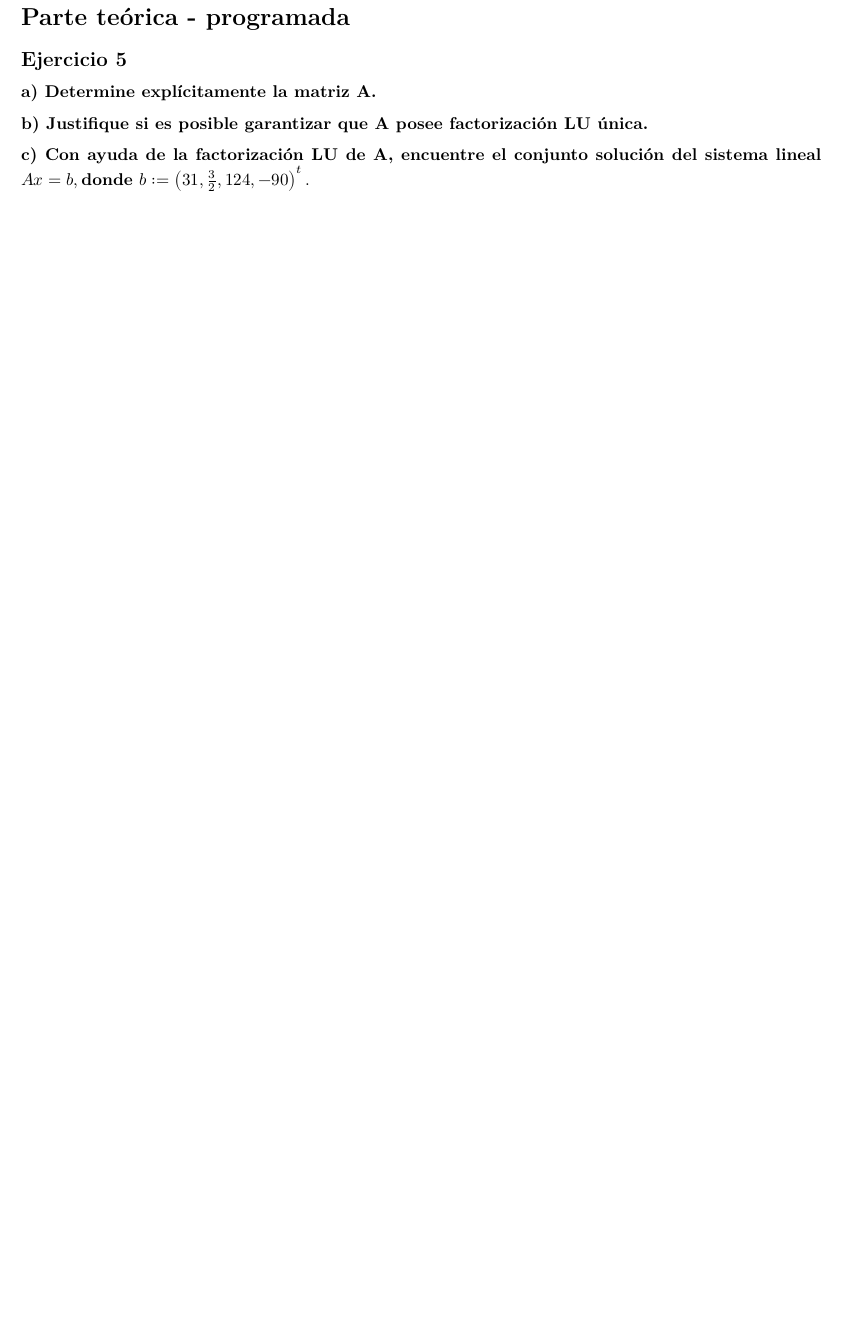
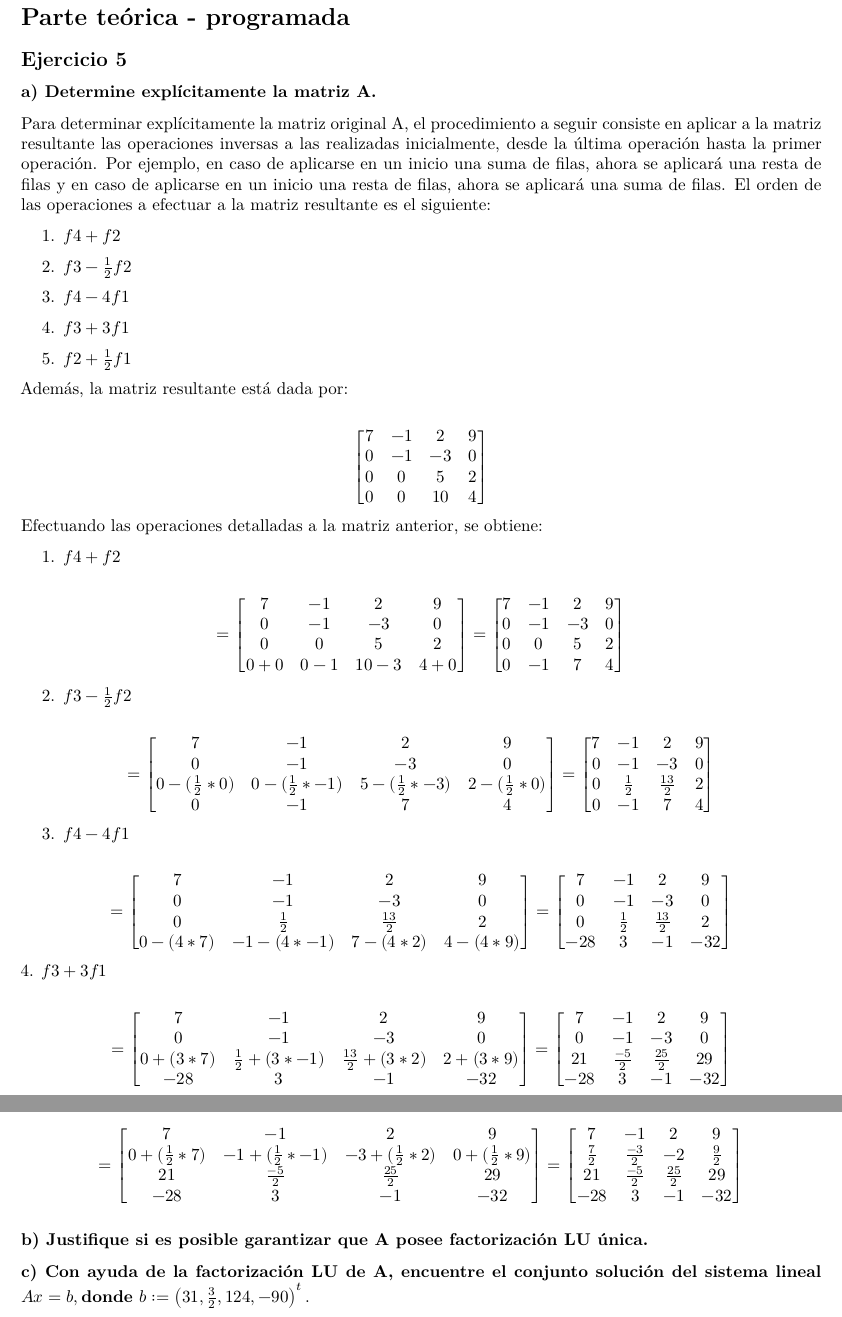
Before and after one commit to EstefaniaMora23/Tarea1_numerico, a Quarto document (Tarea_1/Parte_teorica/Tarea_1_MA0501_Grupo_03.qmd): part of the page before the commit and two parts of pages 1 and 2 of 2 after it, the two joined at a grey line, cut so that both start at the same text, the shorter picture padded with empty space. Rendered offline with R 4.5, knitr and Pandoc in place of Quarto, then LaTeX, with nearby package versions.

Commit message:
feat: se agrega contenido al inciso a del ejercicio 5

```diff
--- a/Tarea_1/Parte_teorica/Tarea_1_MA0501_Grupo_03.qmd
+++ b/Tarea_1/Parte_teorica/Tarea_1_MA0501_Grupo_03.qmd
@@ -32,3 +32,34 @@ format:
 
 ### a) Determine explícitamente la matriz A.
 
+Para determinar explícitamente la matriz original A, el procedimiento a seguir consiste en aplicar a la matriz resultante las operaciones inversas a las realizadas inicialmente, desde la última operación hasta la primer operación. Por ejemplo, en caso de aplicarse en un inicio una suma de filas, ahora se aplicará una resta de filas y en caso de aplicarse en un inicio una resta de filas, ahora se aplicará una suma de filas. El orden de las operaciones a efectuar a la matriz resultante es el siguiente:
+
+1. $f4 + f2$
+
+2. $f3 - \frac{1}{2} f2$
+
+3. $f4 - 4f1$
+
+4. $f3 + 3f1$
+
+5. $f2 + \frac{1}{2}f1$
+
+Además, la matriz resultante está dada por:
+
+$$\begin{bmatrix}7&-1&2&9\\0&-1&-3&0\\0&0&5&2\\0&0&10&4\end{bmatrix}$$
+Efectuando las operaciones detalladas a la matriz anterior, se obtiene:
+
+1. $f4 + f2$
+
+$$= \begin{bmatrix}7&-1&2&9\\0&-1&-3&0\\0&0&5&2\\0+0&0-1&10-3&4+0\end{bmatrix} = \begin{bmatrix}7&-1&2&9\\0&-1&-3&0\\0&0&5&2\\0&-1&7&4\end{bmatrix}$$
+
+2. $f3 - \frac{1}{2} f2$
+
+$$= \begin{bmatrix}7&-1&2&9\\0&-1&-3&0\\0-(\frac{1}{2}*0)&0-(\frac{1}{2}*-1)&5-(\frac{1}{2}*-3)&2-(\frac{1}{2}*0)\\0&-1&7&4\end{bmatrix} = \begin{bmatrix}7&-1&2&9\\0&-1&-3&0\\0&\frac{1}{2}&\frac{13}{2}&2\\0&-1&7&4\end{bmatrix}$$
+
+3. $f4 - 4f1$
+
+$$= \begin{bmatrix}7&-1&2&9\\0&-1&-3&0\\0&\frac{1}{2}&\frac{13}{2}&2\\0-(4 * 7)&-1 - (4 *-1) &7 - (4 * 2)&4 - (4*9)\end{bmatrix} = \begin{bmatrix}7&-1&2&9\\0&-1&-3&0\\0&\frac{1}{2}&\frac{13}{2}&2\\-28&3&-1&-32\end{bmatrix}$$
+4. $f3 + 3f1$
+
+$$= \begin{bmatrix}7&-1&2&9\\0&-1&-3&0\\0+(3*7)&\frac{1}{2}+(3*-1)&\frac{13}{2}+(3*2)&2+(3*9)\\-28&3&-1&-32\end{bmatrix}= \begin{bmatrix}7&-1&2&9\\0&-1&-3&0\\21&\frac{-5}{2}&\frac{25}{2}&29\\-28&3&-1&-32\end{bmatrix}$$
@@ -35,3 +69,6 @@ format:
+$$= \begin{bmatrix}7&-1&2&9\\0+(\frac{1}{2}*7)&-1+(\frac{1}{2}*-1)&-3+(\frac{1}{2}*2)&0+(\frac{1}{2}*9)\\21&\frac{-5}{2}&\frac{25}{2}&29\\-28&3&-1&-32\end{bmatrix} = \begin{bmatrix}7&-1&2&9\\\frac{7}{2}&\frac{-3}{2}&-2&\frac{9}{2}\\21&\frac{-5}{2}&\frac{25}{2}&29\\-28&3&-1&-32\end{bmatrix}$$
+
+
 ### b) Justifique si es posible garantizar que A posee factorización LU única.
 
 ### c) Con ayuda de la factorización LU de A, encuentre el conjunto solución del sistema lineal $Ax = b, \text{donde } b:=\left(31,\frac{3}{2},124,-90\right)^t.$
```
Also changed, not shown: Tarea_1/Parte_teorica/Tarea_1_MA0501_Grupo_03.pdf, Tarea_1/Parte_teorica/Tarea_1_MA0501_Grupo_03.qmd (4 more changed lines).
